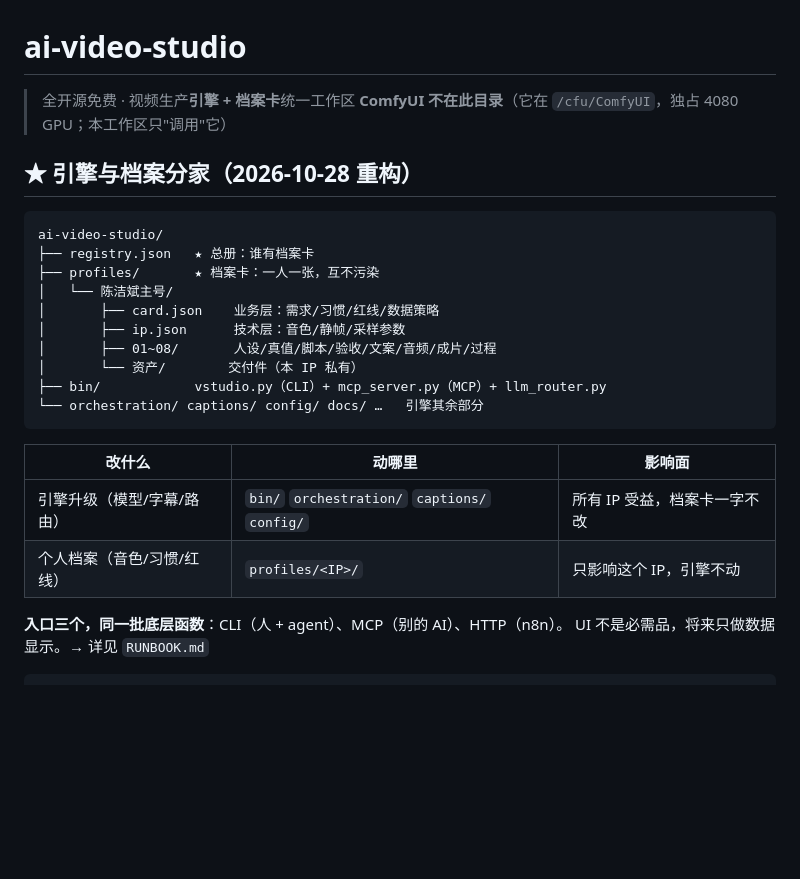
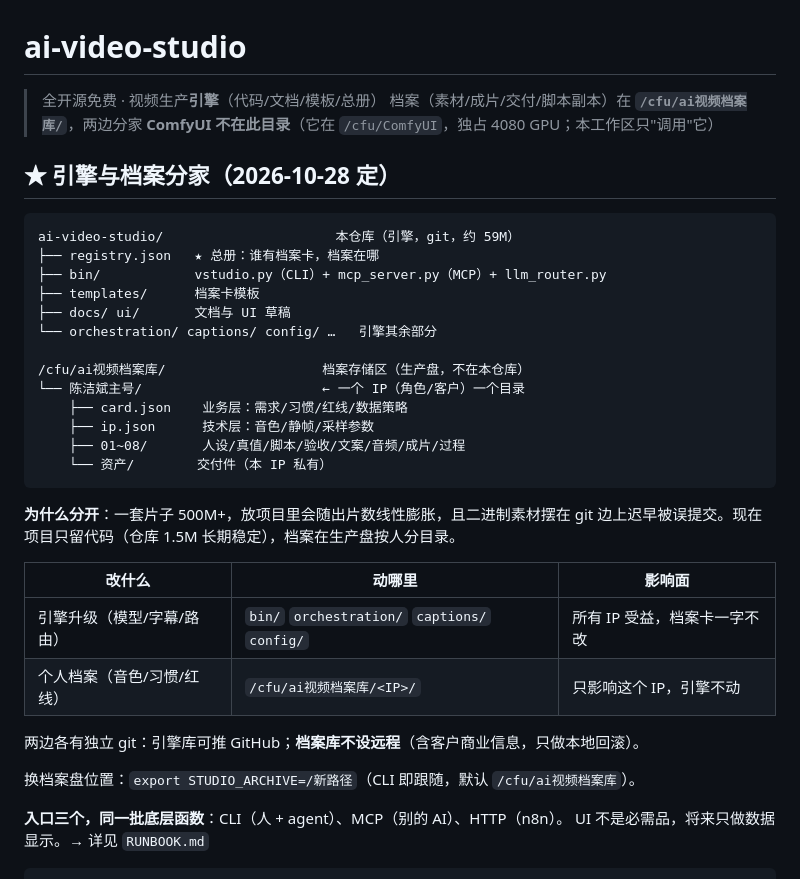
Before and after one commit to ZMZ913141/ai-video-studio, a Markdown page: README.md, the part around the change. GitHub-like rendering; blank space fills up the shorter version.

````diff
--- a/README.md
+++ b/README.md
@@ -1,27 +1,38 @@
 # ai-video-studio
 
-> 全开源免费 · 视频生产**引擎 + 档案卡**统一工作区
+> 全开源免费 · 视频生产**引擎**（代码/文档/模板/总册）
+> 档案（素材/成片/交付/脚本副本）在 **`/cfu/ai视频档案库/`**，两边分家
 > **ComfyUI 不在此目录**（它在 `/cfu/ComfyUI`，独占 4080 GPU；本工作区只"调用"它）
 
-## ★ 引擎与档案分家（2026-10-28 重构）
+## ★ 引擎与档案分家（2026-10-28 定）
 
 ```
-ai-video-studio/
-├── registry.json   ★ 总册：谁有档案卡
-├── profiles/       ★ 档案卡：一人一张，互不污染
-│   └── 陈洁斌主号/
-│       ├── card.json    业务层：需求/习惯/红线/数据策略
-│       ├── ip.json      技术层：音色/静帧/采样参数
-│       ├── 01~08/       人设/真值/脚本/验收/文案/音频/成片/过程
-│       └── 资产/        交付件（本 IP 私有）
+ai-video-studio/                      本仓库（引擎，git，约 59M）
+├── registry.json   ★ 总册：谁有档案卡，档案在哪
 ├── bin/            vstudio.py（CLI）+ mcp_server.py（MCP）+ llm_router.py
-└── orchestration/ captions/ config/ docs/ …   引擎其余部分
+├── templates/      档案卡模板
+├── docs/ ui/       文档与 UI 草稿
+└── orchestration/ captions/ config/ …   引擎其余部分
+
+/cfu/ai视频档案库/                    档案存储区（生产盘，不在本仓库）
+└── 陈洁斌主号/                       ← 一个 IP（角色/客户）一个目录
+    ├── card.json    业务层：需求/习惯/红线/数据策略
+    ├── ip.json      技术层：音色/静帧/采样参数
+    ├── 01~08/       人设/真值/脚本/验收/文案/音频/成片/过程
+    └── 资产/        交付件（本 IP 私有）
 ```
+
+**为什么分开**：一套片子 500M+，放项目里会随出片数线性膨胀，且二进制素材摆在
+git 边上迟早被误提交。现在项目只留代码（仓库 1.5M 长期稳定），档案在生产盘按人分目录。
 
 | 改什么 | 动哪里 | 影响面 |
 |---|---|---|
 | 引擎升级（模型/字幕/路由） | `bin/` `orchestration/` `captions/` `config/` | 所有 IP 受益，档案卡一字不改 |
-| 个人档案（音色/习惯/红线） | `profiles/<IP>/` | 只影响这个 IP，引擎不动 |
+| 个人档案（音色/习惯/红线） | `/cfu/ai视频档案库/<IP>/` | 只影响这个 IP，引擎不动 |
+
+两边各有独立 git：引擎库可推 GitHub；**档案库不设远程**（含客户商业信息，只做本地回滚）。
+
+换档案盘位置：`export STUDIO_ARCHIVE=/新路径`（CLI 即跟随，默认 `/cfu/ai视频档案库`）。
 
 **入口三个，同一批底层函数**：CLI（人 + agent）、MCP（别的 AI）、HTTP（n8n）。
 UI 不是必需品，将来只做数据显示。→ 详见 `RUNBOOK.md`
````
Also changed, not shown: RUNBOOK.md (+62 -29 lines).
